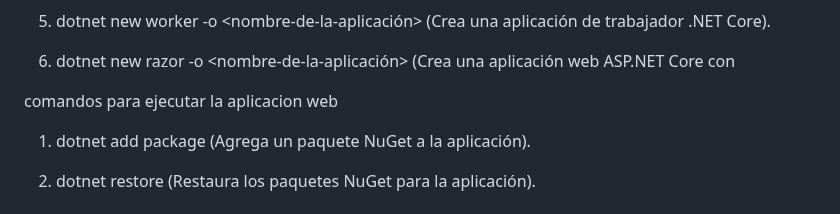
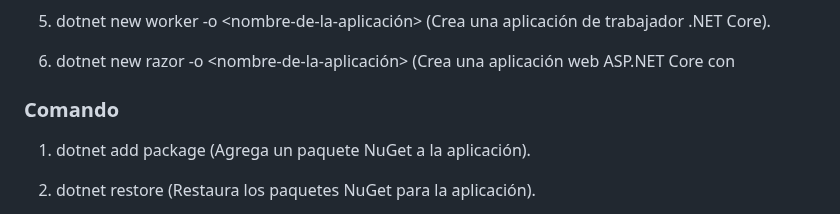
Before and after one commit to kaiserkey/CSharp_Course, a Markdown page: net.md, the part around the change. GitHub-like rendering.

```diff
--- a/net.md
+++ b/net.md
@@ -13,8 +13,7 @@
 6. dotnet new razor -o <nombre-de-la-aplicación> (Crea una aplicación web ASP.NET Core con
 
 
-comandos para ejecutar la aplicacion web
-
+### Comando
 1. dotnet add package <nombre-del-paquete> (Agrega un paquete NuGet a la aplicación).
 
 2. dotnet restore (Restaura los paquetes NuGet para la aplicación).
```
